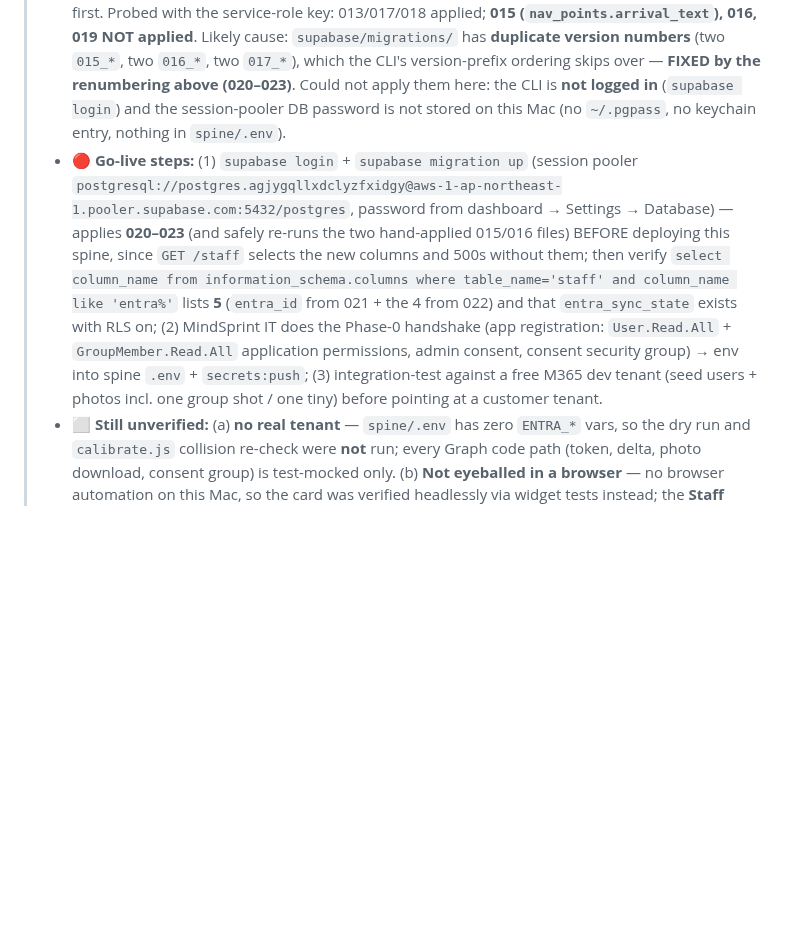
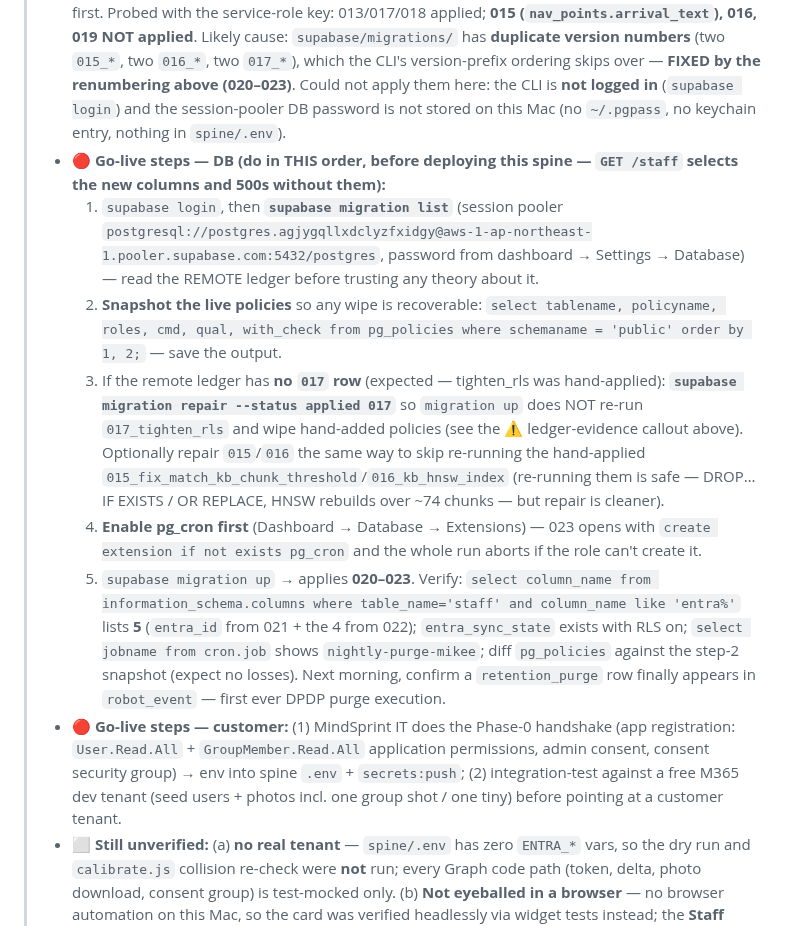
Before and after one commit to nishant-6585/TimoDesk, a Markdown page: HANDOFF.md, the part around one of its changes. Drawn GitHub-style; blank space fills up the shorter version.

Commit message:
docs(handoff): DB go-live preconditions — ledger check, policy snapshot, migration repair for 017, pg_cron
Live-DB evidence corrects the duplicate-skip theory at 017: tighten_rls IS
applied (admin_user populated) but was hand-applied, so the remote ledger
likely has no 017 row — a bare 'migration up' would re-run its policy-wipe
DO block and silently drop hand-added anon policies. Steps now: migration
list first, pg_policies snapshot, 'migration repair --status applied 017',
enable pg_cron before 023. Also recorded: robot_event has zero
retention_purge rows — the DPDP nightly purge has NEVER run, so 023 closes
a live compliance gap.

Co-Authored-By: Claude Fable 5 <noreply@anthropic.com>
Claude-Session: https://claude.ai/code/session_018JY9gnVNawtGp2MRRAFU1r

```diff
--- a/HANDOFF.md
+++ b/HANDOFF.md
@@ -9,7 +11,13 @@
 > - **Spine verified:** `tsc --noEmit` clean, vitest **305 passing / 36 files on this Mac** (the cloud container reported 298 only because the desk-pose/person-check suites fail to LOAD there on the known tfjs-node binding issue — they run fine here). 25 of those are new across `entra.test.ts`/`entra-photos.test.ts`. `entra-photos.ts` imports face-api **lazily** so its tests run without natives.
 > - ✅ **Local spine smoke test (no tenant):** `GET /entra/status` → 200 `{ok:true, configured:false, consent_mode:"group", sync_interval_min:360, offboard_purge_days:30}`. `POST /entra/sync` → **503** with the actionable reason. Both routes **401 "Missing bearer token"** when re-run with `DEV_AUTH_BYPASS=0` — the new routes are genuinely gated (there is no auth unit test for them, so this was checked at runtime; :4000 is publicly tunneled).
 > - 🔴 **`GET /staff` currently returns 500 `column staff.entra_id does not exist` — confirmed live.** The hosted DB is missing **016** (`staff.entra_id`) as well as 019, so 019 **cannot** be applied first. Probed with the service-role key: 013/017/018 applied; **015 (`nav_points.arrival_text`), 016, 019 NOT applied**. Likely cause: `supabase/migrations/` has **duplicate version numbers** (two `015_*`, two `016_*`, two `017_*`), which the CLI's version-prefix ordering skips over — **FIXED by the renumbering above (020–023)**. Could not apply them here: the CLI is **not logged in** (`supabase login`) and the session-pooler DB password is not stored on this Mac (no `~/.pgpass`, no keychain entry, nothing in `spine/.env`).
-> - 🔴 **Go-live steps:** (1) `supabase login` + `supabase migration up` (session pooler `postgresql://postgres.agjygqllxdclyzfxidgy@aws-1-ap-northeast-1.pooler.supabase.com:5432/postgres`, password from dashboard → Settings → Database) — applies **020–023** (and safely re-runs the two hand-applied 015/016 files) BEFORE deploying this spine, since `GET /staff` selects the new columns and 500s without them; then verify `select column_name from information_schema.columns where table_name='staff' and column_name like 'entra%'` lists **5** (`entra_id` from 021 + the 4 from 022) and that `entra_sync_state` exists with RLS on; (2) MindSprint IT does the Phase-0 handshake (app registration: `User.Read.All` + `GroupMember.Read.All` application permissions, admin consent, consent security group) → env into spine `.env` + `secrets:push`; (3) integration-test against a free M365 dev tenant (seed users + photos incl. one group shot / one tiny) before pointing at a customer tenant.
+> - 🔴 **Go-live steps — DB (do in THIS order, before deploying this spine — `GET /staff` selects the new columns and 500s without them):**
+>   1. `supabase login`, then **`supabase migration list`** (session pooler `postgresql://postgres.agjygqllxdclyzfxidgy@aws-1-ap-northeast-1.pooler.supabase.com:5432/postgres`, password from dashboard → Settings → Database) — read the REMOTE ledger before trusting any theory about it.
+>   2. **Snapshot the live policies** so any wipe is recoverable: `select tablename, policyname, roles, cmd, qual, with_check from pg_policies where schemaname = 'public' order by 1, 2;` — save the output.
+>   3. If the remote ledger has **no `017` row** (expected — tighten_rls was hand-applied): **`supabase migration repair --status applied 017`** so `migration up` does NOT re-run `017_tighten_rls` and wipe hand-added policies (see the ⚠️ ledger-evidence callout above). Optionally repair `015`/`016` the same way to skip re-running the hand-applied `015_fix_match_kb_chunk_threshold`/`016_kb_hnsw_index` (re-running them is safe — DROP…IF EXISTS / OR REPLACE, HNSW rebuilds over ~74 chunks — but repair is cleaner).
+>   4. **Enable pg_cron first** (Dashboard → Database → Extensions) — 023 opens with `create extension if not exists pg_cron` and the whole run aborts if the role can't create it.
+>   5. `supabase migration up` → applies **020–023**. Verify: `select column_name from information_schema.columns where table_name='staff' and column_name like 'entra%'` lists **5** (`entra_id` from 021 + the 4 from 022); `entra_sync_state` exists with RLS on; `select jobname from cron.job` shows `nightly-purge-mikee`; diff `pg_policies` against the step-2 snapshot (expect no losses). Next morning, confirm a `retention_purge` row finally appears in `robot_event` — first ever DPDP purge execution.
+> - 🔴 **Go-live steps — customer:** (1) MindSprint IT does the Phase-0 handshake (app registration: `User.Read.All` + `GroupMember.Read.All` application permissions, admin consent, consent security group) → env into spine `.env` + `secrets:push`; (2) integration-test against a free M365 dev tenant (seed users + photos incl. one group shot / one tiny) before pointing at a customer tenant.
 > - ⬜ **Still unverified:** (a) **no real tenant** — `spine/.env` has zero `ENTRA_*` vars, so the dry run and `calibrate.js` collision re-check were **not** run; every Graph code path (token, delta, photo download, consent group) is test-mocked only. (b) **Not eyeballed in a browser** — no browser automation on this Mac, so the card was verified headlessly via widget tests instead; the **Staff screen cannot render until 021+022 are applied** (its `GET /staff` 500s today). (c) Chips will stay invisible until a real sync populates `entra_id`.
 > - ⬜ **Bench (real robot):** Entra-photo-only person stands in front → named greeting; remove from consent group → sync → not recognized + embedding gone. Re-run `scripts/enroll/calibrate.js` after any big import — single-photo embeddings will shift the collision landscape.
 > - ⬜ **Phase 4 (not built, sellable separately):** host notify via Teams, presence-aware escort, calendar-aware greeting, Entra SSO login, org-chart voice answers — menu in the plan doc.
```
Also changed, not shown: other parts of HANDOFF.md (+3 -1 lines).
